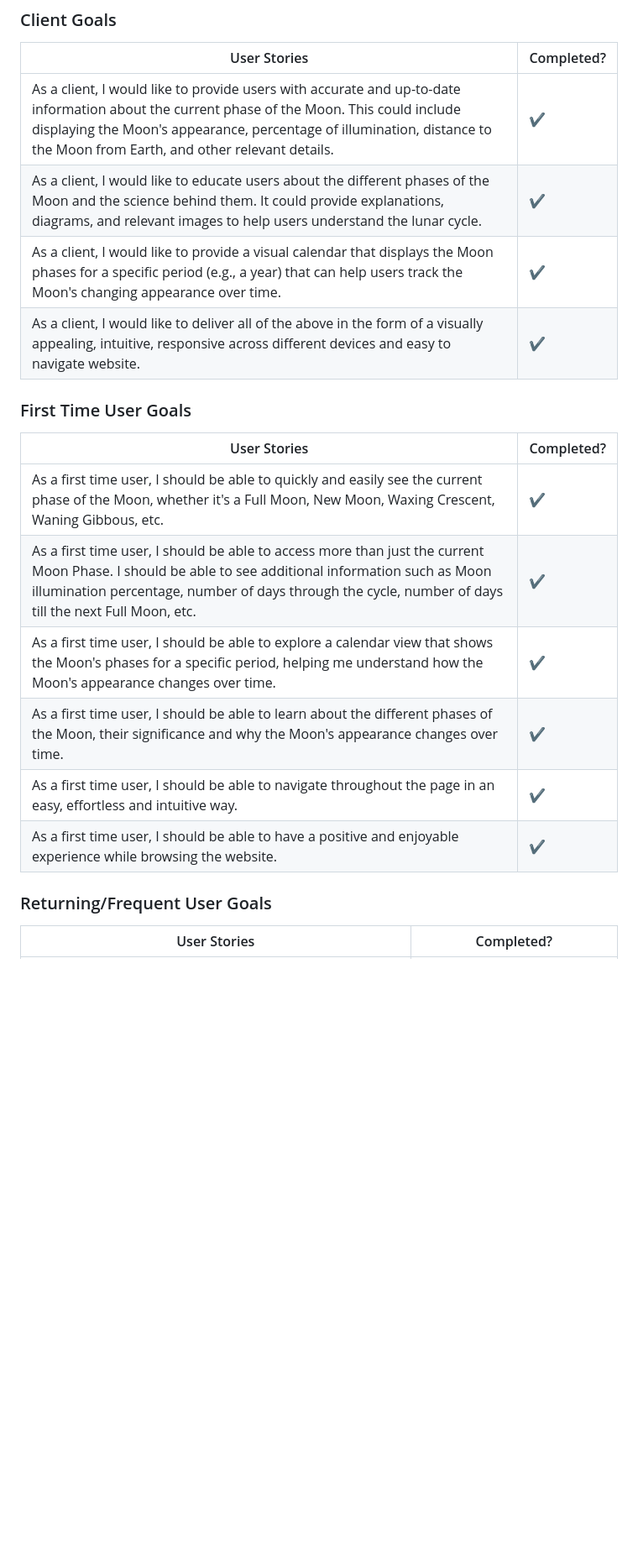
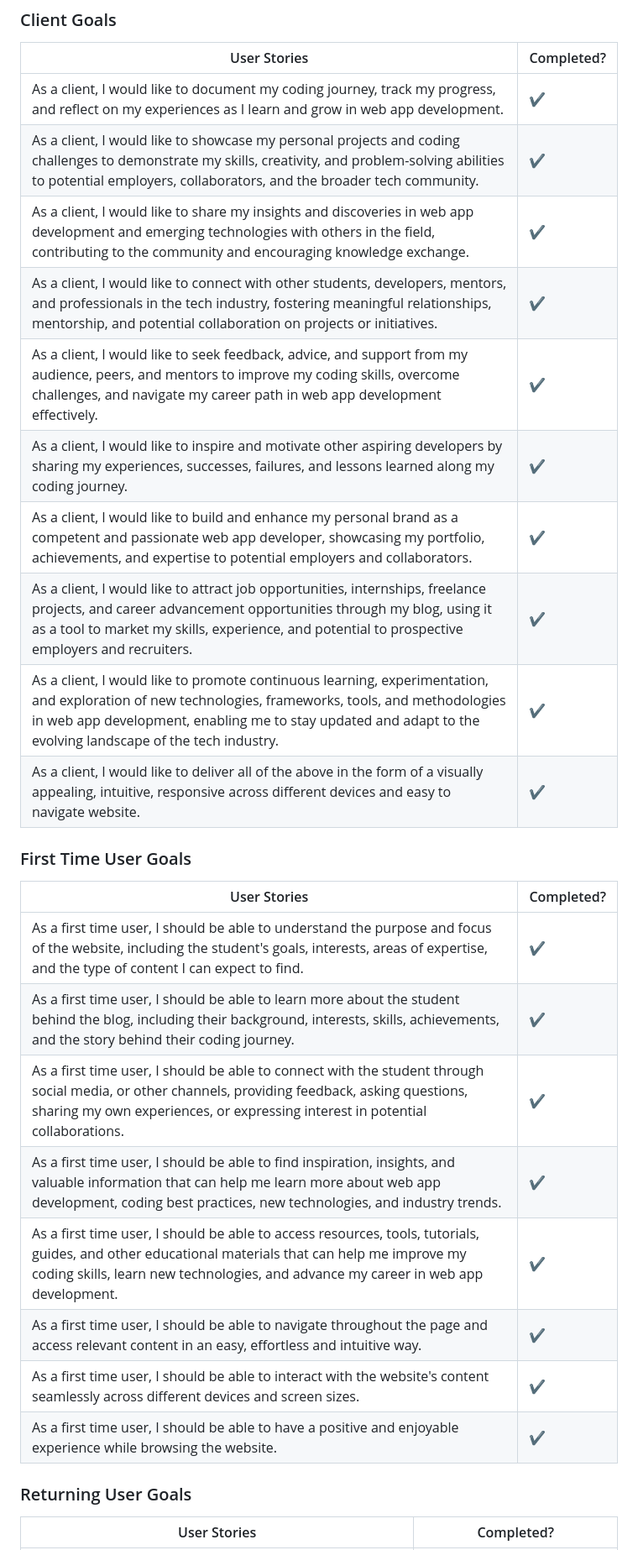
Before and after one commit to NataliaCzeladka/come-code-with-me, a Markdown page: TESTING.md, the part around one of its changes. Shown at 84% size. Drawn GitHub-style; blank space fills up the shorter version.

Commit message:
Add User Stories Testing to TESTING.md

```diff
--- a/TESTING.md
+++ b/TESTING.md
@@ -99,23 +117,31 @@ I have tested my deployed project using the Lighthouse Audit tool to check for a
 
 | User Stories | Completed? |
 | --- | --- |
-| As a client, I would like to provide users with accurate and up-to-date information about the current phase of the Moon. This could include displaying the Moon's appearance, percentage of illumination, distance to the Moon from Earth, and other relevant details. | ✔️ |
-| As a client, I would like to educate users about the different phases of the Moon and the science behind them. It could provide explanations, diagrams, and relevant images to help users understand the lunar cycle. | ✔️ |
-| As a client, I would like to provide a visual calendar that displays the Moon phases for a specific period (e.g., a year) that can help users track the Moon's changing appearance over time. | ✔️ |
+| As a client, I would like to document my coding journey, track my progress, and reflect on my experiences as I learn and grow in web app development. | ✔️ |
+| As a client, I would like to showcase my personal projects and coding challenges to demonstrate my skills, creativity, and problem-solving abilities to potential employers, collaborators, and the broader tech community. | ✔️ |
+| As a client, I would like to share my insights and discoveries in web app development and emerging technologies with others in the field, contributing to the community and encouraging knowledge exchange. | ✔️ |
+| As a client, I would like to connect with other students, developers, mentors, and professionals in the tech industry, fostering meaningful relationships, mentorship, and potential collaboration on projects or initiatives. | ✔️ |
+| As a client, I would like to seek feedback, advice, and support from my audience, peers, and mentors to improve my coding skills, overcome challenges, and navigate my career path in web app development effectively. | ✔️ |
+| As a client, I would like to inspire and motivate other aspiring developers by sharing my experiences, successes, failures, and lessons learned along my coding journey. | ✔️ |
+| As a client, I would like to build and enhance my personal brand as a competent and passionate web app developer, showcasing my portfolio, achievements, and expertise to potential employers and collaborators. | ✔️ |
+| As a client, I would like to attract job opportunities, internships, freelance projects, and career advancement opportunities through my blog, using it as a tool to market my skills, experience, and potential to prospective employers and recruiters. | ✔️ |
+| As a client, I would like to promote continuous learning, experimentation, and exploration of new technologies, frameworks, tools, and methodologies in web app development, enabling me to stay updated and adapt to the evolving landscape of the tech industry. | ✔️ |
 | As a client, I would like to deliver all of the above in the form of a visually appealing, intuitive, responsive across different devices and easy to navigate website. | ✔️ |
 
 ### First Time User Goals
 
 | User Stories | Completed? |
 | --- | --- |
-| As a first time user, I should be able to quickly and easily see the current phase of the Moon, whether it's a Full Moon, New Moon, Waxing Crescent, Waning Gibbous, etc. | ✔️ |
-| As a first time user, I should be able to access more than just the current Moon Phase. I should be able to see additional information such as Moon illumination percentage, number of days through the cycle, number of days till the next Full Moon, etc. | ✔️ |
-| As a first time user, I should be able to explore a calendar view that shows the Moon's phases for a specific period, helping me understand how the Moon's appearance changes over time. | ✔️ |
-| As a first time user, I should be able to learn about the different phases of the Moon, their significance and why the Moon's appearance changes over time. | ✔️ |
-| As a first time user, I should be able to navigate throughout the page in an easy, effortless and intuitive way. | ✔️ |
+| As a first time user, I should be able to understand the purpose and focus of the website, including the student's goals, interests, areas of expertise, and the type of content I can expect to find. | ✔️ |
+| As a first time user, I should be able to learn more about the student behind the blog, including their background, interests, skills, achievements, and the story behind their coding journey. | ✔️ |
+| As a first time user, I should be able to connect with the student through social media, or other channels, providing feedback, asking questions, sharing my own experiences, or expressing interest in potential collaborations. | ✔️ |
+| As a first time user, I should be able to find inspiration, insights, and valuable information that can help me learn more about web app development, coding best practices, new technologies, and industry trends. | ✔️ |
+| As a first time user, I should be able to access resources, tools, tutorials, guides, and other educational materials that can help me improve my coding skills, learn new technologies, and advance my career in web app development. | ✔️ |
+| As a first time user, I should be able to navigate throughout the page and access relevant content in an easy, effortless and intuitive way. | ✔️ |
+| As a first time user, I should be able to interact with the website's content seamlessly across different devices and screen sizes. | ✔️ |
 | As a first time user, I should be able to have a positive and enjoyable experience while browsing the website. | ✔️ |
 
-### Returning/Frequent User Goals
+### Returning User Goals
 
 | User Stories | Completed? |
 | --- | --- |
```
Also changed, not shown: other parts of TESTING.md (+32 -7 lines), README.md (+4 -0 lines).
